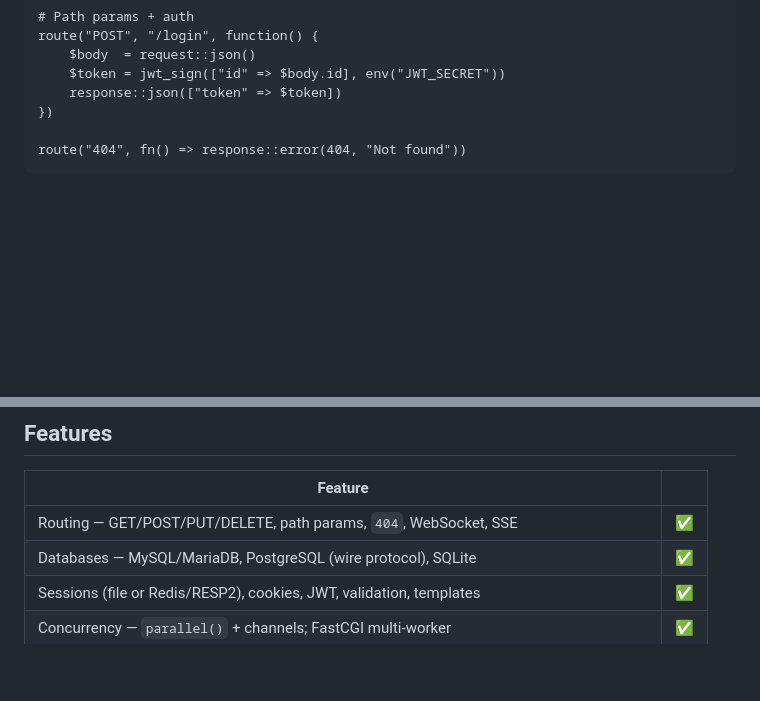
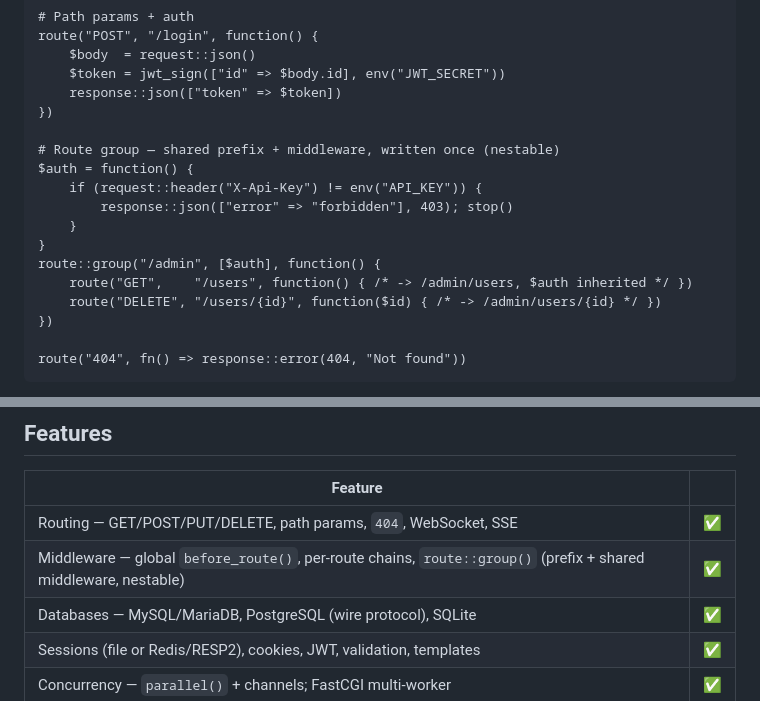
Before and after one commit to codlook/look, a Markdown page: README.md, 2 parts joined by grey strips. GitHub-like rendering; blank space fills up the shorter version.

```diff
--- a/README.md
+++ b/README.md
@@ -53,6 +53,17 @@ route("POST", "/login", function() {
     $body  = request::json()
     $token = jwt_sign(["id" => $body.id], env("JWT_SECRET"))
     response::json(["token" => $token])
+})
+
+# Route group — shared prefix + middleware, written once (nestable)
+$auth = function() {
+    if (request::header("X-Api-Key") != env("API_KEY")) {
+        response::json(["error" => "forbidden"], 403); stop()
+    }
+}
+route::group("/admin", [$auth], function() {
+    route("GET",    "/users", function() { /* -> /admin/users, $auth inherited */ })
+    route("DELETE", "/users/{id}", function($id) { /* -> /admin/users/{id} */ })
 })
 
 route("404", fn() => response::error(404, "Not found"))
@@ -161,6 +172,7 @@ Three things worth knowing:
 | Feature | |
 |---|---|
 | Routing — GET/POST/PUT/DELETE, path params, `404`, WebSocket, SSE | ✅ |
+| Middleware — global `before_route()`, per-route chains, `route::group()` (prefix + shared middleware, nestable) | ✅ |
 | Databases — MySQL/MariaDB, PostgreSQL (wire protocol), SQLite | ✅ |
 | Sessions (file or Redis/RESP2), cookies, JWT, validation, templates | ✅ |
 | Concurrency — `parallel()` + channels; FastCGI multi-worker | ✅ |
```
Also changed, not shown: LOOK_SONUC.md (added, +114 -0 lines).
